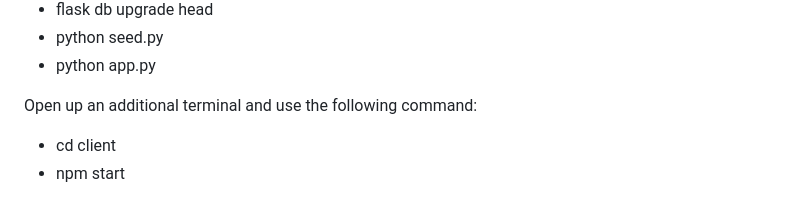
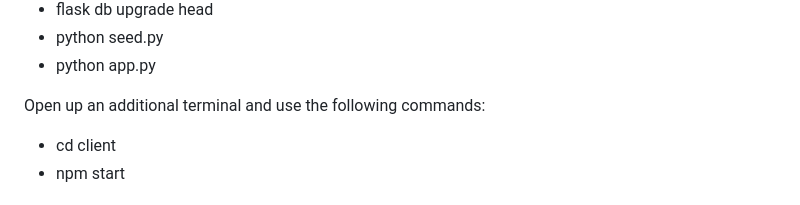
Before and after one commit to eburdekin/climbing-passport, a Markdown page: README.md, the part around one of its changes. Drawn GitHub-style.

```diff
--- a/README.md
+++ b/README.md
@@ -51,7 +51,7 @@ To begin this program, you'll use the following commands:
   <li>python app.py</li>
 </ul>
 
-Open up an additional terminal and use the following command:
+Open up an additional terminal and use the following commands:
 
 <ul>
   <li>cd client</li>
```
Also changed, not shown: other parts of README.md (+2 -2 lines), client/README.md (deleted, +0 -79 lines).
